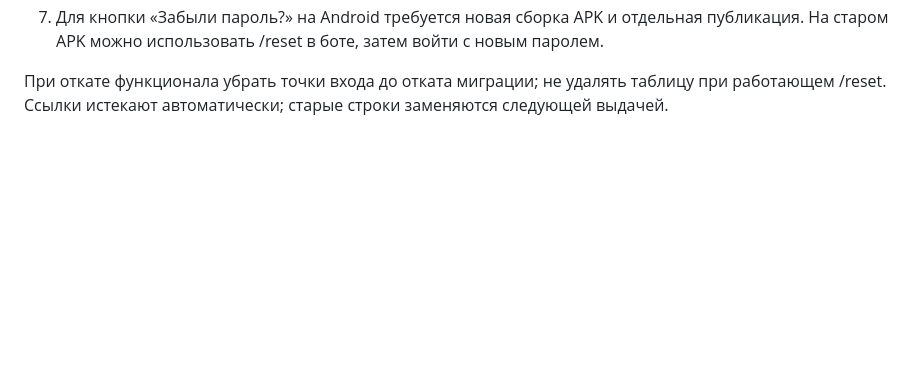
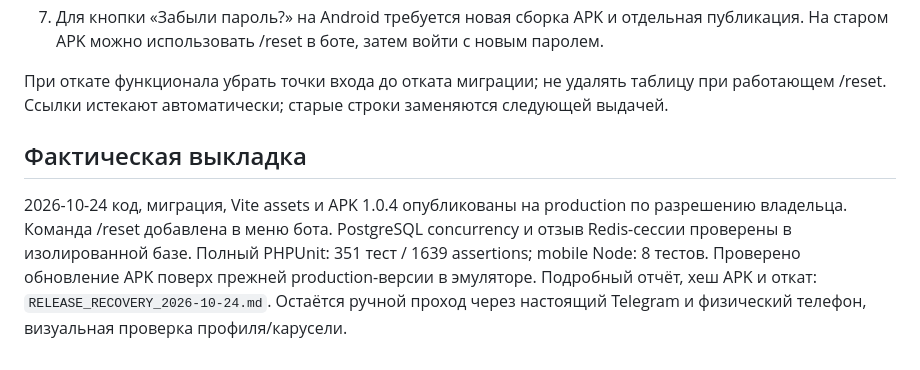
Before and after one commit to Neo2058/arm, a Markdown page: PROFILE_RECOVERY_PLAN.md, the part around the change. GitHub-like rendering; blank space fills up the shorter version.

Commit message:
docs: record verified recovery rollout and APK 1.0.4

```diff
--- a/PROFILE_RECOVERY_PLAN.md
+++ b/PROFILE_RECOVERY_PLAN.md
@@ -95,3 +95,12 @@ GET ничего не меняет; POST защищён CSRF и throttle. Оши
 
 При откате функционала убрать точки входа до отката миграции; не удалять таблицу при работающем /reset.
 Ссылки истекают автоматически; старые строки заменяются следующей выдачей.
+
+## Фактическая выкладка
+
+2026-10-24 код, миграция, Vite assets и APK 1.0.4 опубликованы на production по разрешению владельца.
+Команда /reset добавлена в меню бота. PostgreSQL concurrency и отзыв Redis-сессии проверены
+в изолированной базе. Полный PHPUnit: 351 тест / 1639 assertions; mobile Node: 8 тестов.
+Проверено обновление APK поверх прежней production-версии в эмуляторе.
+Подробный отчёт, хеш APK и откат: `RELEASE_RECOVERY_2026-10-24.md`.
+Остаётся ручной проход через настоящий Telegram и физический телефон, визуальная проверка профиля/карусели.
```
Also changed, not shown: RELEASE_RECOVERY_2026-10-24.md (added, +55 -0 lines).
